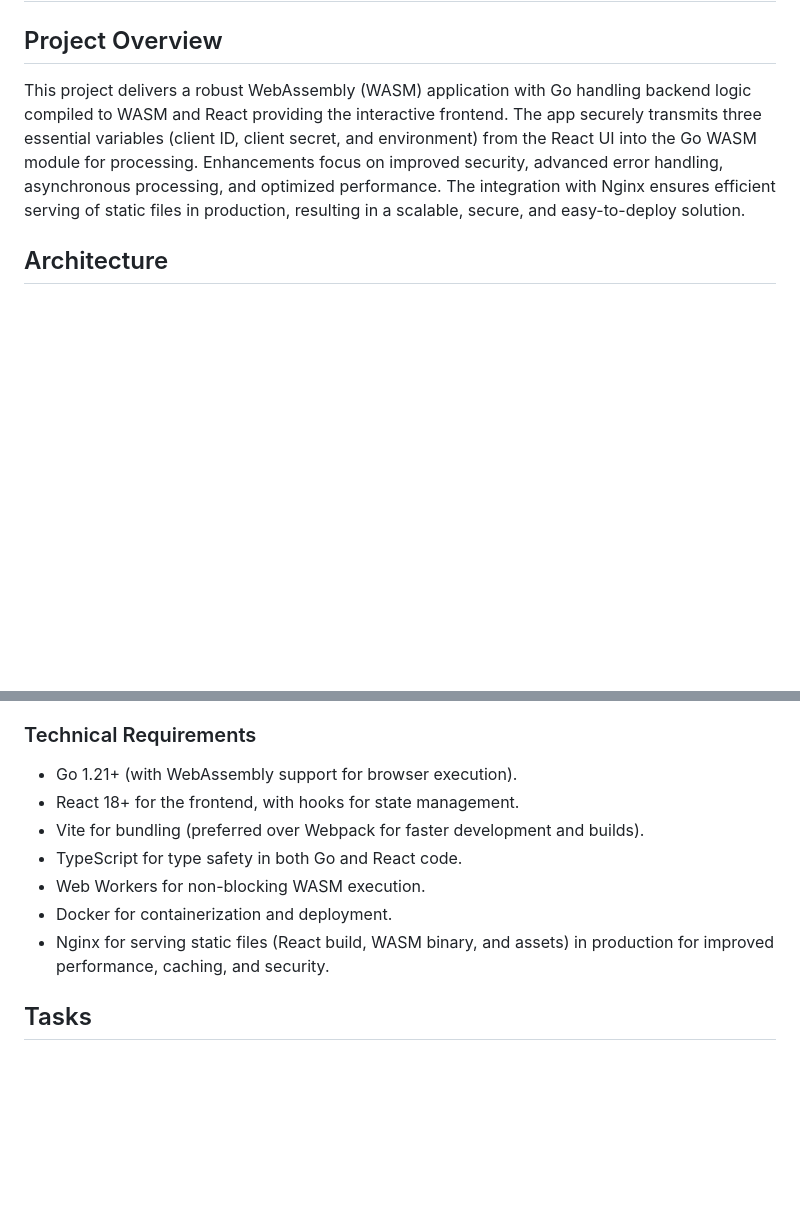
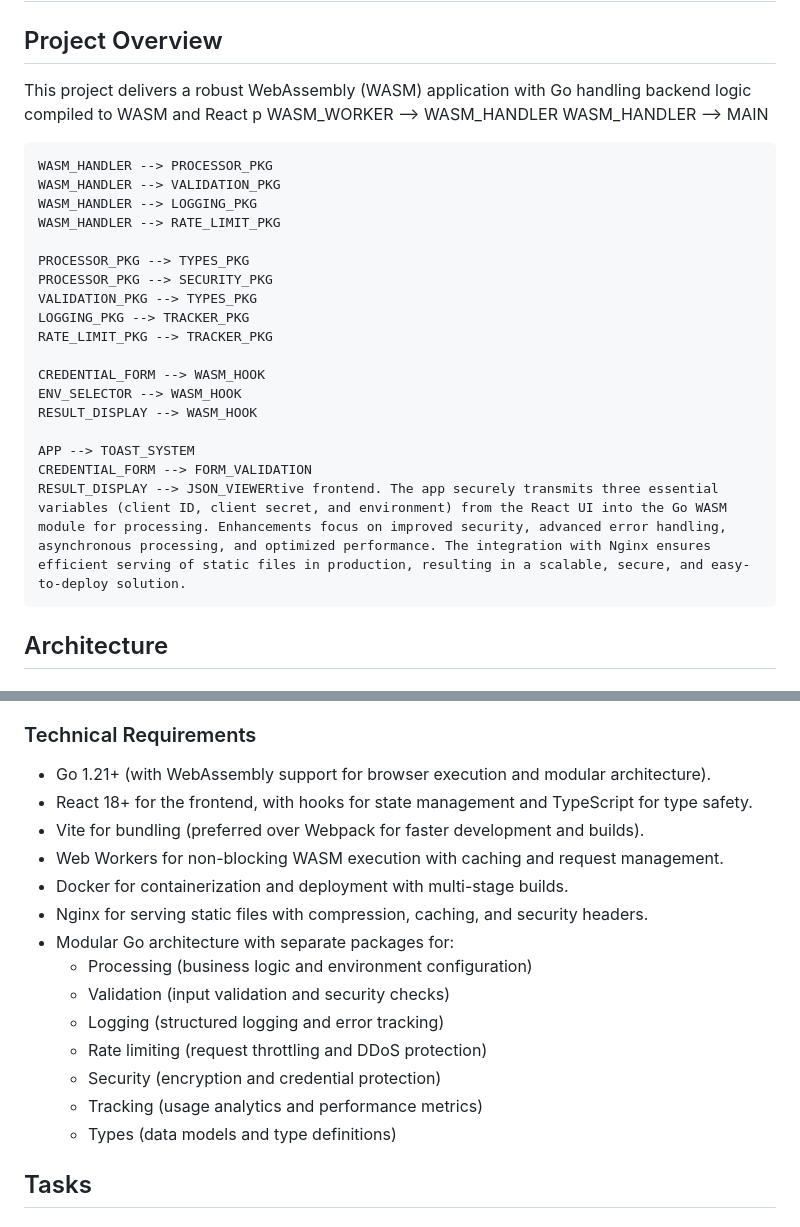
Before and after one commit to zlovtnik/MyUSCISgo, a Markdown page: README.md, 2 parts joined by grey strips. Drawn GitHub-style; blank space fills up the shorter version.

Commit message:
docs: Update README.md to enhance project overview and architecture details

```diff
--- a/README.md
+++ b/README.md
@@ -2,7 +2,27 @@
 
 ## Project Overview
 
-This project delivers a robust WebAssembly (WASM) application with Go handling backend logic compiled to WASM and React providing the interactive frontend. The app securely transmits three essential variables (client ID, client secret, and environment) from the React UI into the Go WASM module for processing. Enhancements focus on improved security, advanced error handling, asynchronous processing, and optimized performance. The integration with Nginx ensures efficient serving of static files in production, resulting in a scalable, secure, and easy-to-deploy solution.
+This project delivers a robust WebAssembly (WASM) application with Go handling backend logic compiled to WASM and React p    WASM_WORKER --> WASM_HANDLER
+    WASM_HANDLER --> MAIN
+
+    WASM_HANDLER --> PROCESSOR_PKG
+    WASM_HANDLER --> VALIDATION_PKG
+    WASM_HANDLER --> LOGGING_PKG
+    WASM_HANDLER --> RATE_LIMIT_PKG
+
+    PROCESSOR_PKG --> TYPES_PKG
+    PROCESSOR_PKG --> SECURITY_PKG
+    VALIDATION_PKG --> TYPES_PKG
+    LOGGING_PKG --> TRACKER_PKG
+    RATE_LIMIT_PKG --> TRACKER_PKG
+
+    CREDENTIAL_FORM --> WASM_HOOK
+    ENV_SELECTOR --> WASM_HOOK
+    RESULT_DISPLAY --> WASM_HOOK
+
+    APP --> TOAST_SYSTEM
+    CREDENTIAL_FORM --> FORM_VALIDATION
+    RESULT_DISPLAY --> JSON_VIEWERtive frontend. The app securely transmits three essential variables (client ID, client secret, and environment) from the React UI into the Go WASM module for processing. Enhancements focus on improved security, advanced error handling, asynchronous processing, and optimized performance. The integration with Nginx ensures efficient serving of static files in production, resulting in a scalable, secure, and easy-to-deploy solution.
 
 ## Architecture
 
@@ -230,13 +316,20 @@ sequenceDiagram
 
 ### Technical Requirements
 
-- Go 1.21+ (with WebAssembly support for browser execution).
-- React 18+ for the frontend, with hooks for state management.
+- Go 1.21+ (with WebAssembly support for browser execution and modular architecture).
+- React 18+ for the frontend, with hooks for state management and TypeScript for type safety.
 - Vite for bundling (preferred over Webpack for faster development and builds).
-- TypeScript for type safety in both Go and React code.
-- Web Workers for non-blocking WASM execution.
-- Docker for containerization and deployment.
-- Nginx for serving static files (React build, WASM binary, and assets) in production for improved performance, caching, and security.
+- Web Workers for non-blocking WASM execution with caching and request management.
+- Docker for containerization and deployment with multi-stage builds.
+- Nginx for serving static files with compression, caching, and security headers.
+- Modular Go architecture with separate packages for:
+  - Processing (business logic and environment configuration)
+  - Validation (input validation and security checks)
+  - Logging (structured logging and error tracking)
+  - Rate limiting (request throttling and DDoS protection)
+  - Security (encryption and credential protection)
+  - Tracking (usage analytics and performance metrics)
+  - Types (data models and type definitions)
 
 ## Tasks
 
```
Also changed, not shown: other parts of README.md (+106 -40 lines).
